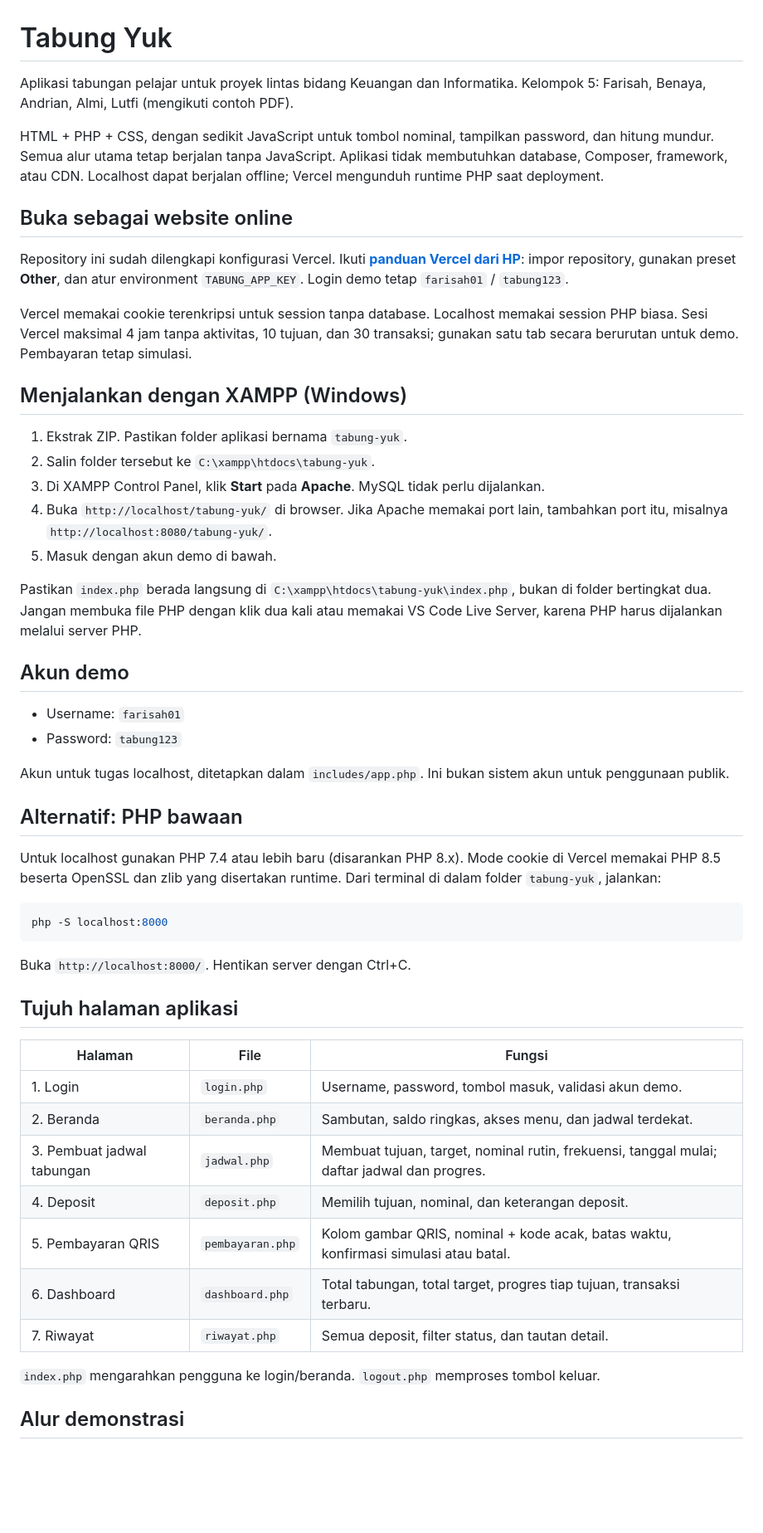
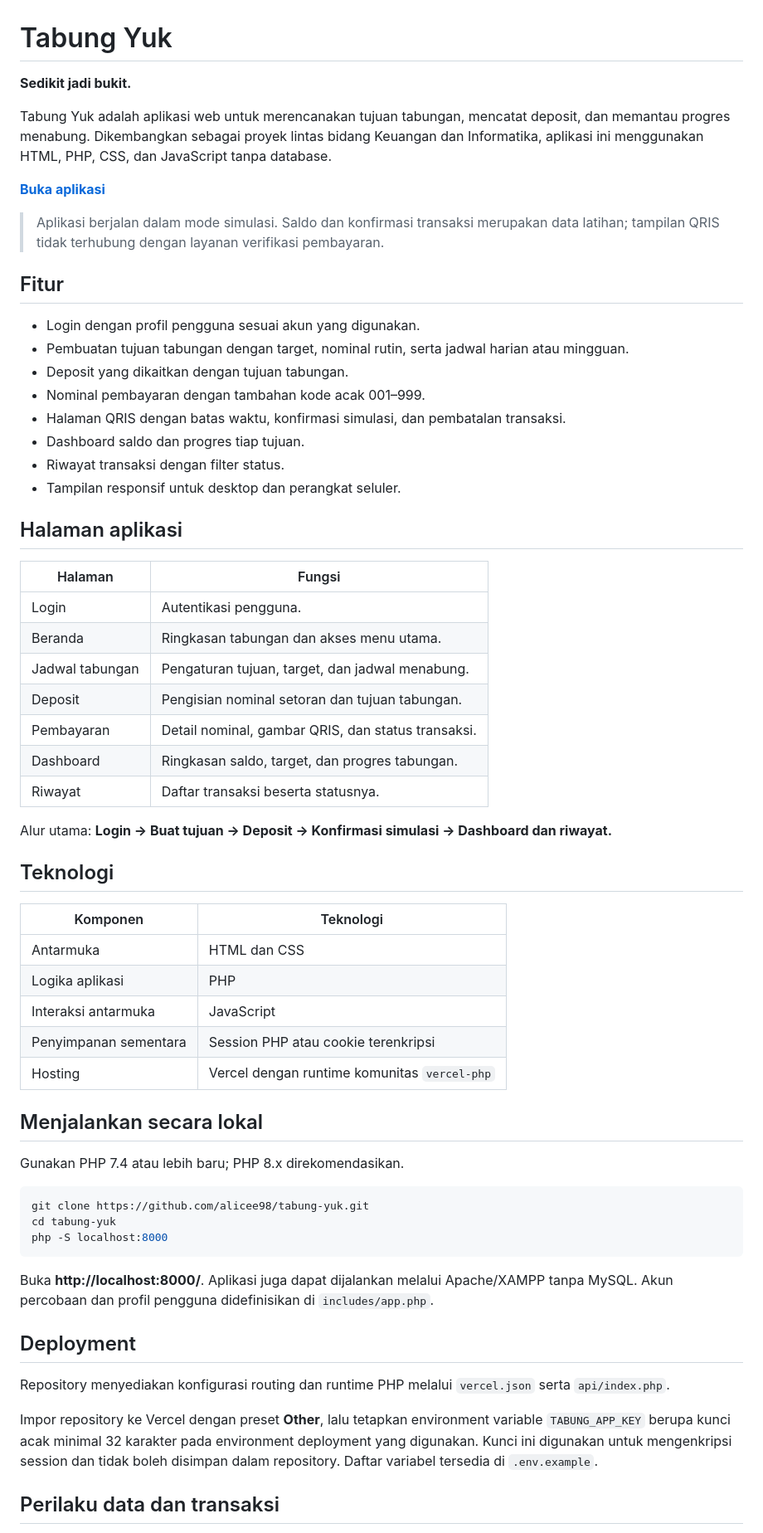
Before and after one commit to alicee98/tabung-yuk, a Markdown page: README.md, the part around one of its changes. Shown at 83% size. GitHub-like rendering; blank space fills up the shorter version.

````diff
--- a/README.md
+++ b/README.md
@@ -1,56 +1,65 @@
 # Tabung Yuk
 
-Aplikasi tabungan pelajar untuk proyek lintas bidang Keuangan dan Informatika.
-Kelompok 5: Farisah, Benaya, Andrian, Almi, Lutfi (mengikuti contoh PDF).
+**Sedikit jadi bukit.**
 
-HTML + PHP + CSS, dengan sedikit JavaScript untuk tombol nominal, tampilkan password, dan hitung mundur. Semua alur utama tetap berjalan tanpa JavaScript. Aplikasi tidak membutuhkan database, Composer, framework, atau CDN. Localhost dapat berjalan offline; Vercel mengunduh runtime PHP saat deployment.
+Tabung Yuk adalah aplikasi web untuk merencanakan tujuan tabungan, mencatat deposit, dan memantau progres menabung. Dikembangkan sebagai proyek lintas bidang Keuangan dan Informatika, aplikasi ini menggunakan HTML, PHP, CSS, dan JavaScript tanpa database.
 
-## Buka sebagai website online
+[**Buka aplikasi**](https://tabung-yuk.vercel.app/)
 
-Repository ini sudah dilengkapi konfigurasi Vercel. Ikuti **[panduan Vercel dari HP](VERCEL.md)**: impor repository, gunakan preset **Other**, dan atur environment `TABUNG_APP_KEY`. Login demo tetap `farisah01` / `tabung123`.
+> Aplikasi berjalan dalam mode simulasi. Saldo dan konfirmasi transaksi merupakan data latihan; tampilan QRIS tidak terhubung dengan layanan verifikasi pembayaran.
 
-Vercel memakai cookie terenkripsi untuk session tanpa database. Localhost memakai session PHP biasa. Sesi Vercel maksimal 4 jam tanpa aktivitas, 10 tujuan, dan 30 transaksi; gunakan satu tab secara berurutan untuk demo. Pembayaran tetap simulasi.
+## Fitur
 
-## Menjalankan dengan XAMPP (Windows)
+- Login dengan profil pengguna sesuai akun yang digunakan.
+- Pembuatan tujuan tabungan dengan target, nominal rutin, serta jadwal harian atau mingguan.
+- Deposit yang dikaitkan dengan tujuan tabungan.
+- Nominal pembayaran dengan tambahan kode acak 001–999.
+- Halaman QRIS dengan batas waktu, konfirmasi simulasi, dan pembatalan transaksi.
+- Dashboard saldo dan progres tiap tujuan.
+- Riwayat transaksi dengan filter status.
+- Tampilan responsif untuk desktop dan perangkat seluler.
 
-1. Ekstrak ZIP. Pastikan folder aplikasi bernama `tabung-yuk`.
-2. Salin folder tersebut ke `C:\xampp\htdocs\tabung-yuk`.
-3. Di XAMPP Control Panel, klik **Start** pada **Apache**. MySQL tidak perlu dijalankan.
-4. Buka `http://localhost/tabung-yuk/` di browser. Jika Apache memakai port lain, tambahkan port itu, misalnya `http://localhost:8080/tabung-yuk/`.
-5. Masuk dengan akun demo di bawah.
+## Halaman aplikasi
 
-Pastikan `index.php` berada langsung di `C:\xampp\htdocs\tabung-yuk\index.php`, bukan di folder bertingkat dua. Jangan membuka file PHP dengan klik dua kali atau memakai VS Code Live Server, karena PHP harus dijalankan melalui server PHP.
+| Halaman | Fungsi |
+| --- | --- |
+| Login | Autentikasi pengguna. |
+| Beranda | Ringkasan tabungan dan akses menu utama. |
+| Jadwal tabungan | Pengaturan tujuan, target, dan jadwal menabung. |
+| Deposit | Pengisian nominal setoran dan tujuan tabungan. |
+| Pembayaran | Detail nominal, gambar QRIS, dan status transaksi. |
+| Dashboard | Ringkasan saldo, target, dan progres tabungan. |
+| Riwayat | Daftar transaksi beserta statusnya. |
 
-## Akun demo
+Alur utama: **Login → Buat tujuan → Deposit → Konfirmasi simulasi → Dashboard dan riwayat.**
 
-- Username: `farisah01`
-- Password: `tabung123`
+## Teknologi
 
-Akun untuk tugas localhost, ditetapkan dalam `includes/app.php`. Ini bukan sistem akun untuk penggunaan publik.
+| Komponen | Teknologi |
+| --- | --- |
+| Antarmuka | HTML dan CSS |
+| Logika aplikasi | PHP |
+| Interaksi antarmuka | JavaScript |
+| Penyimpanan sementara | Session PHP atau cookie terenkripsi |
+| Hosting | Vercel dengan runtime komunitas `vercel-php` |
 
-## Alternatif: PHP bawaan
+## Menjalankan secara lokal
 
-Untuk localhost gunakan PHP 7.4 atau lebih baru (disarankan PHP 8.x). Mode cookie di Vercel memakai PHP 8.5 beserta OpenSSL dan zlib yang disertakan runtime. Dari terminal di dalam folder `tabung-yuk`, jalankan:
+Gunakan PHP 7.4 atau lebih baru; PHP 8.x direkomendasikan.
 
 ```sh
+git clone https://github.com/alicee98/tabung-yuk.git
+cd tabung-yuk
 php -S localhost:8000
 ```
 
-Buka `http://localhost:8000/`. Hentikan server dengan Ctrl+C.
+Buka **http://localhost:8000/**. Aplikasi juga dapat dijalankan melalui Apache/XAMPP tanpa MySQL. Akun percobaan dan profil pengguna didefinisikan di `includes/app.php`.
 
-## Tujuh halaman aplikasi
+## Deployment
 
-| Halaman | File | Fungsi |
-|---|---|---|
-| 1. Login | `login.php` | Username, password, tombol masuk, validasi akun demo. |
-| 2. Beranda | `beranda.php` | Sambutan, saldo ringkas, akses menu, dan jadwal terdekat. |
-| 3. Pembuat jadwal tabungan | `jadwal.php` | Membuat tujuan, target, nominal rutin, frekuensi, tanggal mulai; daftar jadwal dan progres. |
-| 4. Deposit | `deposit.php` | Memilih tujuan, nominal, dan keterangan deposit. |
-| 5. Pembayaran QRIS | `pembayaran.php` | Kolom gambar QRIS, nominal + kode acak, batas waktu, konfirmasi simulasi atau batal. |
-| 6. Dashboard | `dashboard.php` | Total tabungan, total target, progres tiap tujuan, transaksi terbaru. |
-| 7. Riwayat | `riwayat.php` | Semua deposit, filter status, dan tautan detail. |
+Repository menyediakan konfigurasi routing dan runtime PHP melalui `vercel.json` serta `api/index.php`.
 
-`index.php` mengarahkan pengguna ke login/beranda. `logout.php` memproses tombol keluar.
+Impor repository ke Vercel dengan preset **Other**, lalu tetapkan environment variable `TABUNG_APP_KEY` berupa kunci acak minimal 32 karakter pada environment deployment yang digunakan. Kunci ini digunakan untuk mengenkripsi session dan tidak boleh disimpan dalam repository. Daftar variabel tersedia di `.env.example`.
 
-## Alur demonstrasi
+## Perilaku data dan transaksi
 
````
Also changed, not shown: other parts of README.md (+17 -50 lines).
